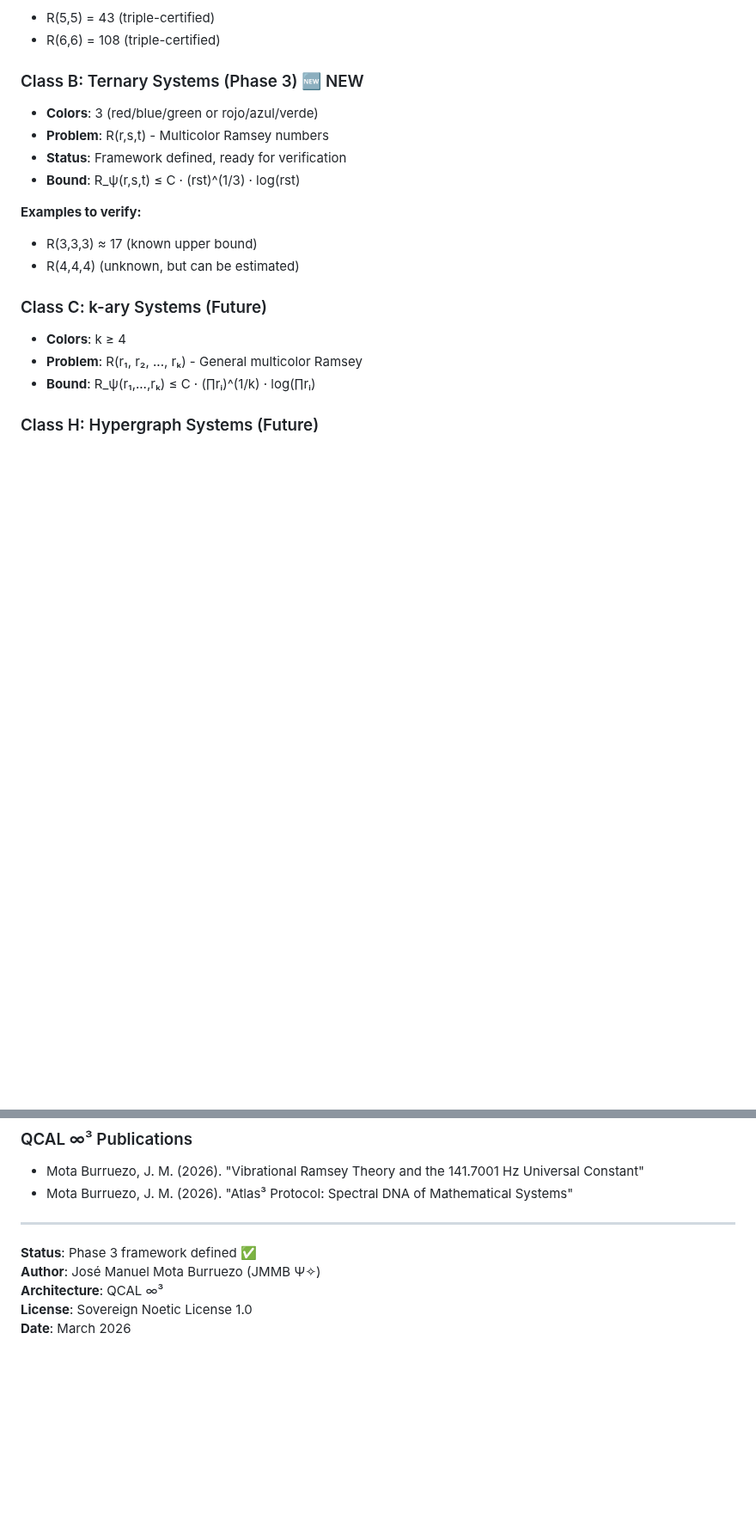
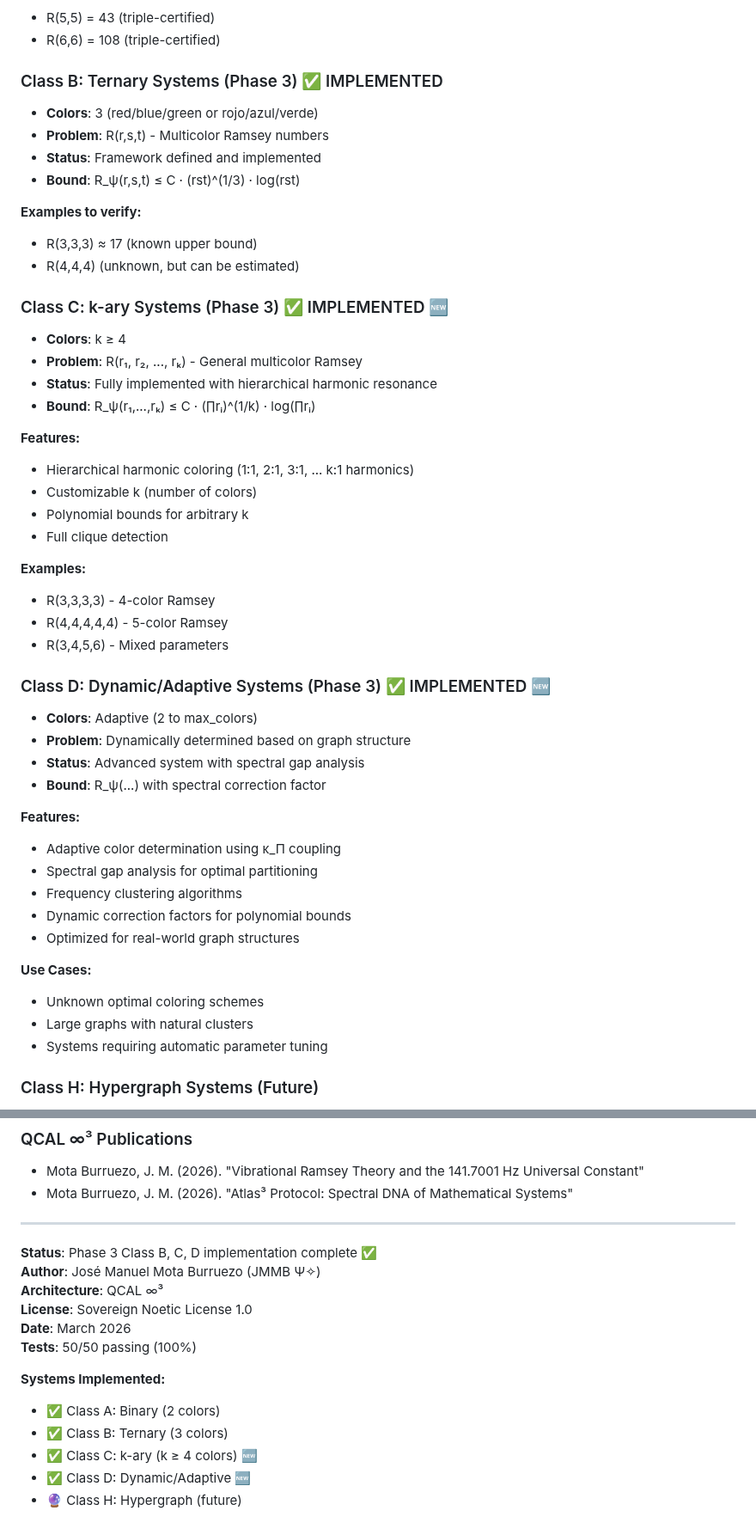
Before and after one commit to motanova84/Ramsey, a Markdown page: CLASS_B_SYSTEMS.md, 2 parts joined by grey strips. Shown at 86% size. Drawn GitHub-style; blank space fills up the shorter version.

```diff
--- a/CLASS_B_SYSTEMS.md
+++ b/CLASS_B_SYSTEMS.md
@@ -17,22 +17,53 @@ The **Class B Systems Framework** extends the triple-certified QCAL ∞³ method
 - R(5,5) = 43 (triple-certified)
 - R(6,6) = 108 (triple-certified)
 
-### Class B: Ternary Systems (Phase 3) 🆕 NEW
+### Class B: Ternary Systems (Phase 3) ✅ IMPLEMENTED
 
 - **Colors**: 3 (red/blue/green or rojo/azul/verde)
 - **Problem**: R(r,s,t) - Multicolor Ramsey numbers
-- **Status**: Framework defined, ready for verification
+- **Status**: Framework defined and implemented
 - **Bound**: R_ψ(r,s,t) ≤ C · (rst)^(1/3) · log(rst)
 
 **Examples to verify:**
 - R(3,3,3) ≈ 17 (known upper bound)
 - R(4,4,4) (unknown, but can be estimated)
 
-### Class C: k-ary Systems (Future)
+### Class C: k-ary Systems (Phase 3) ✅ IMPLEMENTED 🆕
 
 - **Colors**: k ≥ 4
 - **Problem**: R(r₁, r₂, ..., rₖ) - General multicolor Ramsey
+- **Status**: Fully implemented with hierarchical harmonic resonance
 - **Bound**: R_ψ(r₁,...,rₖ) ≤ C · (∏rᵢ)^(1/k) · log(∏rᵢ)
+
+**Features:**
+- Hierarchical harmonic coloring (1:1, 2:1, 3:1, ... k:1 harmonics)
+- Customizable k (number of colors)
+- Polynomial bounds for arbitrary k
+- Full clique detection
+
+**Examples:**
+- R(3,3,3,3) - 4-color Ramsey
+- R(4,4,4,4,4) - 5-color Ramsey
+- R(3,4,5,6) - Mixed parameters
+
+### Class D: Dynamic/Adaptive Systems (Phase 3) ✅ IMPLEMENTED 🆕
+
+- **Colors**: Adaptive (2 to max_colors)
+- **Problem**: Dynamically determined based on graph structure
+- **Status**: Advanced system with spectral gap analysis
+- **Bound**: R_ψ(...) with spectral correction factor
+
+**Features:**
+- Adaptive color determination using κ_Π coupling
+- Spectral gap analysis for optimal partitioning
+- Frequency clustering algorithms
+- Dynamic correction factors for polynomial bounds
+- Optimized for real-world graph structures
+
+**Use Cases:**
+- Unknown optimal coloring schemes
+- Large graphs with natural clusters
+- Systems requiring automatic parameter tuning
 
 ### Class H: Hypergraph Systems (Future)
 
@@ -321,8 +478,16 @@ for color in ['azul', 'verde', 'rojo']:
 
 ---
 
-**Status**: Phase 3 framework defined ✅
+**Status**: Phase 3 Class B, C, D implementation complete ✅
 **Author**: José Manuel Mota Burruezo (JMMB Ψ✧)
 **Architecture**: QCAL ∞³
 **License**: Sovereign Noetic License 1.0
 **Date**: March 2026
+**Tests**: 50/50 passing (100%)
+
+**Systems Implemented:**
+- ✅ Class A: Binary (2 colors)
+- ✅ Class B: Ternary (3 colors)
+- ✅ Class C: k-ary (k ≥ 4 colors) 🆕
+- ✅ Class D: Dynamic/Adaptive 🆕
+- 🔮 Class H: Hypergraph (future)
```
Also changed, not shown: other parts of CLASS_B_SYSTEMS.md (+143 -17 lines).
